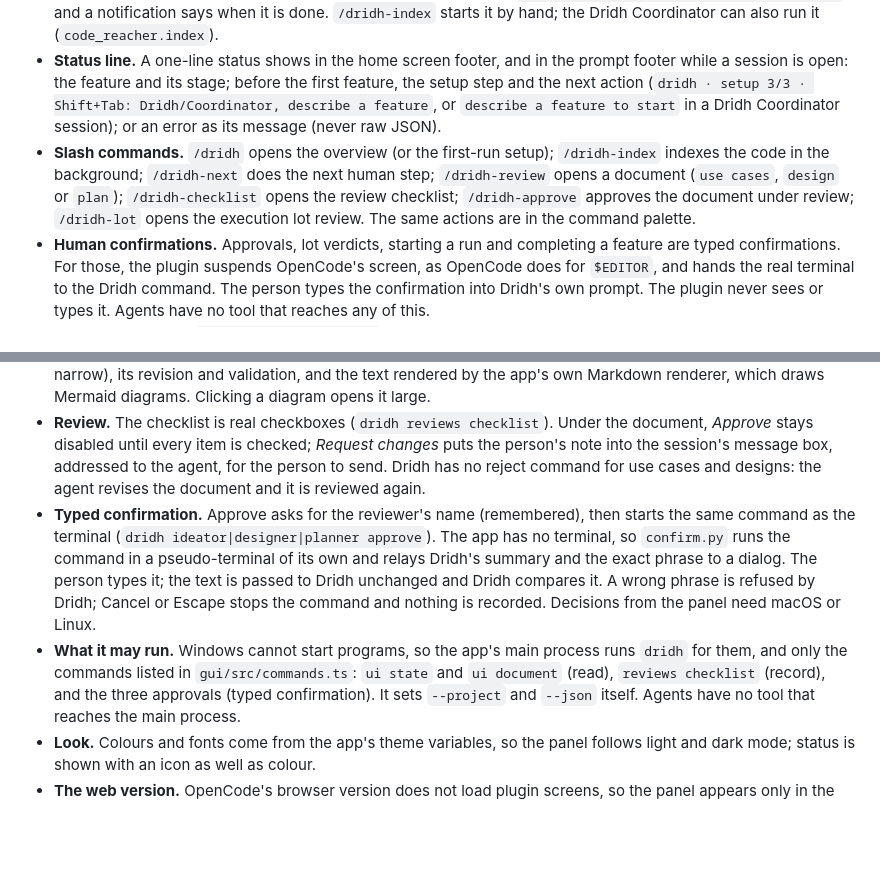
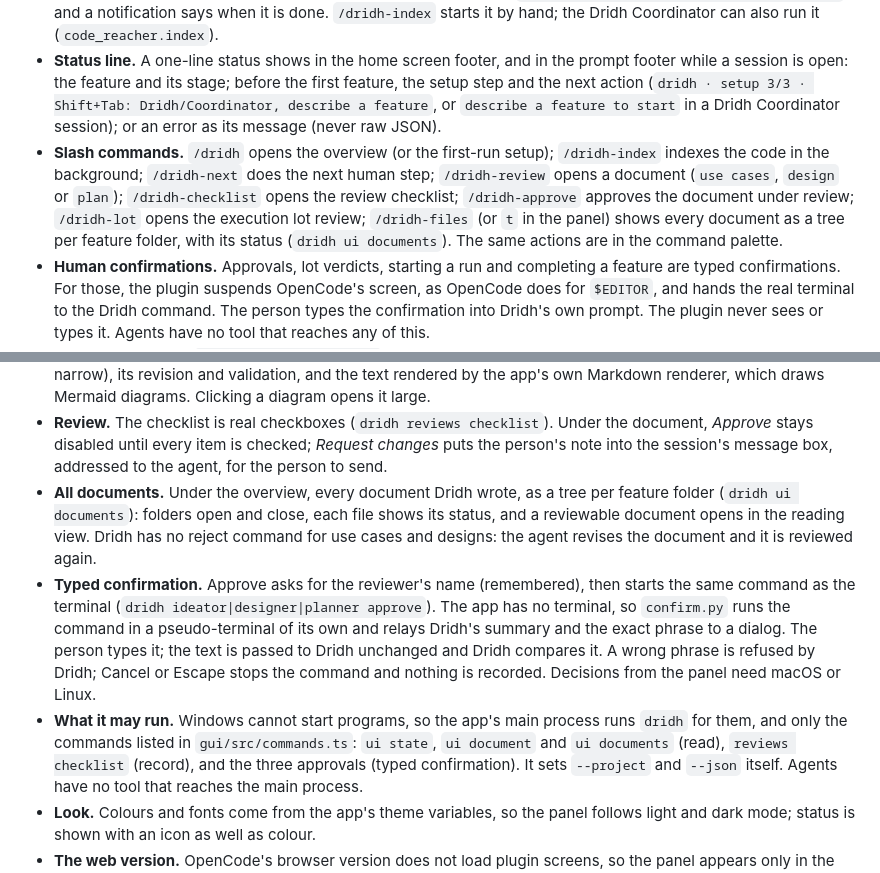
Before and after one commit to rohit5roy/dridh, a Markdown page: docs/architecture/TYPESCRIPT-PLUGIN.md, 2 parts joined by grey strips. GitHub-like rendering; blank space fills up the shorter version.

```diff
--- a/docs/architecture/TYPESCRIPT-PLUGIN.md
+++ b/docs/architecture/TYPESCRIPT-PLUGIN.md
@@ -96,7 +96,7 @@ Exit code `0` is not success by itself. `ok: false` with exit `0` is mapped to `
 - **Folder changes.** The TUI reads OpenCode's current folder on every refresh, so after `/cd` the status line, `/dridh` and every command act on the new folder; what was shown for the previous one is cleared.
 - **Indexing.** Choosing *Existing codebase* starts `dridh index --progress` in the background, beside OpenCode. Its progress (JSON lines on stderr) shows in the status line, such as `dridh · setup 2/3 · indexing 37/116 files`, and a notification says when it is done. `/dridh-index` starts it by hand; the Dridh Coordinator can also run it (`code_reacher.index`).
 - **Status line.** A one-line status shows in the home screen footer, and in the prompt footer while a session is open: the feature and its stage; before the first feature, the setup step and the next action (`dridh · setup 3/3 · Shift+Tab: Dridh/Coordinator, describe a feature`, or `describe a feature to start` in a Dridh Coordinator session); or an error as its message (never raw JSON).
-- **Slash commands.** `/dridh` opens the overview (or the first-run setup); `/dridh-index` indexes the code in the background; `/dridh-next` does the next human step; `/dridh-review` opens a document (`use cases`, `design` or `plan`); `/dridh-checklist` opens the review checklist; `/dridh-approve` approves the document under review; `/dridh-lot` opens the execution lot review. The same actions are in the command palette.
+- **Slash commands.** `/dridh` opens the overview (or the first-run setup); `/dridh-index` indexes the code in the background; `/dridh-next` does the next human step; `/dridh-review` opens a document (`use cases`, `design` or `plan`); `/dridh-checklist` opens the review checklist; `/dridh-approve` approves the document under review; `/dridh-lot` opens the execution lot review; `/dridh-files` (or `t` in the panel) shows every document as a tree per feature folder, with its status (`dridh ui documents`). The same actions are in the command palette.
 - **Human confirmations.** Approvals, lot verdicts, starting a run and completing a feature are typed confirmations. For those, the plugin suspends OpenCode's screen, as OpenCode does for `$EDITOR`, and hands the real terminal to the Dridh command. The person types the confirmation into Dridh's own prompt. The plugin never sees or types it. Agents have no tool that reaches any of this.
 - **Checklist ticks** run `dridh reviews checklist`, the same record the CLI keeps.
 
@@ -117,7 +117,9 @@ modified, and the terminal UI is unchanged: the server, terminal and desktop par
   Clicking a diagram opens it large.
 - **Review.** The checklist is real checkboxes (`dridh reviews checklist`). Under the document, *Approve* stays disabled
   until every item is checked; *Request changes* puts the person's note into the session's message box, addressed to
-  the agent, for the person to send. Dridh has no reject command for use cases and designs: the agent revises the
+  the agent, for the person to send.
+- **All documents.** Under the overview, every document Dridh wrote, as a tree per feature folder (`dridh ui documents`):
+  folders open and close, each file shows its status, and a reviewable document opens in the reading view. Dridh has no reject command for use cases and designs: the agent revises the
   document and it is reviewed again.
 - **Typed confirmation.** Approve asks for the reviewer's name (remembered), then starts the same command as the
   terminal (`dridh ideator|designer|planner approve`). The app has no terminal, so `confirm.py` runs the command in a
@@ -125,7 +127,7 @@ modified, and the terminal UI is unchanged: the server, terminal and desktop par
   is passed to Dridh unchanged and Dridh compares it. A wrong phrase is refused by Dridh; Cancel or Escape stops the
   command and nothing is recorded. Decisions from the panel need macOS or Linux.
 - **What it may run.** Windows cannot start programs, so the app's main process runs `dridh` for them, and only the
-  commands listed in `gui/src/commands.ts`: `ui state` and `ui document` (read), `reviews checklist` (record), and the
+  commands listed in `gui/src/commands.ts`: `ui state`, `ui document` and `ui documents` (read), `reviews checklist` (record), and the
   three approvals (typed confirmation). It sets `--project` and `--json` itself. Agents have no tool that reaches the
   main process.
 - **Look.** Colours and fonts come from the app's theme variables, so the panel follows light and dark mode; status is
```
Also changed, not shown: README.md (+31 -4 lines), docs/architecture/DELIVERY-COVERAGE.md (+2 -2 lines), docs/images/desktop-overview.png, 10 other files.
